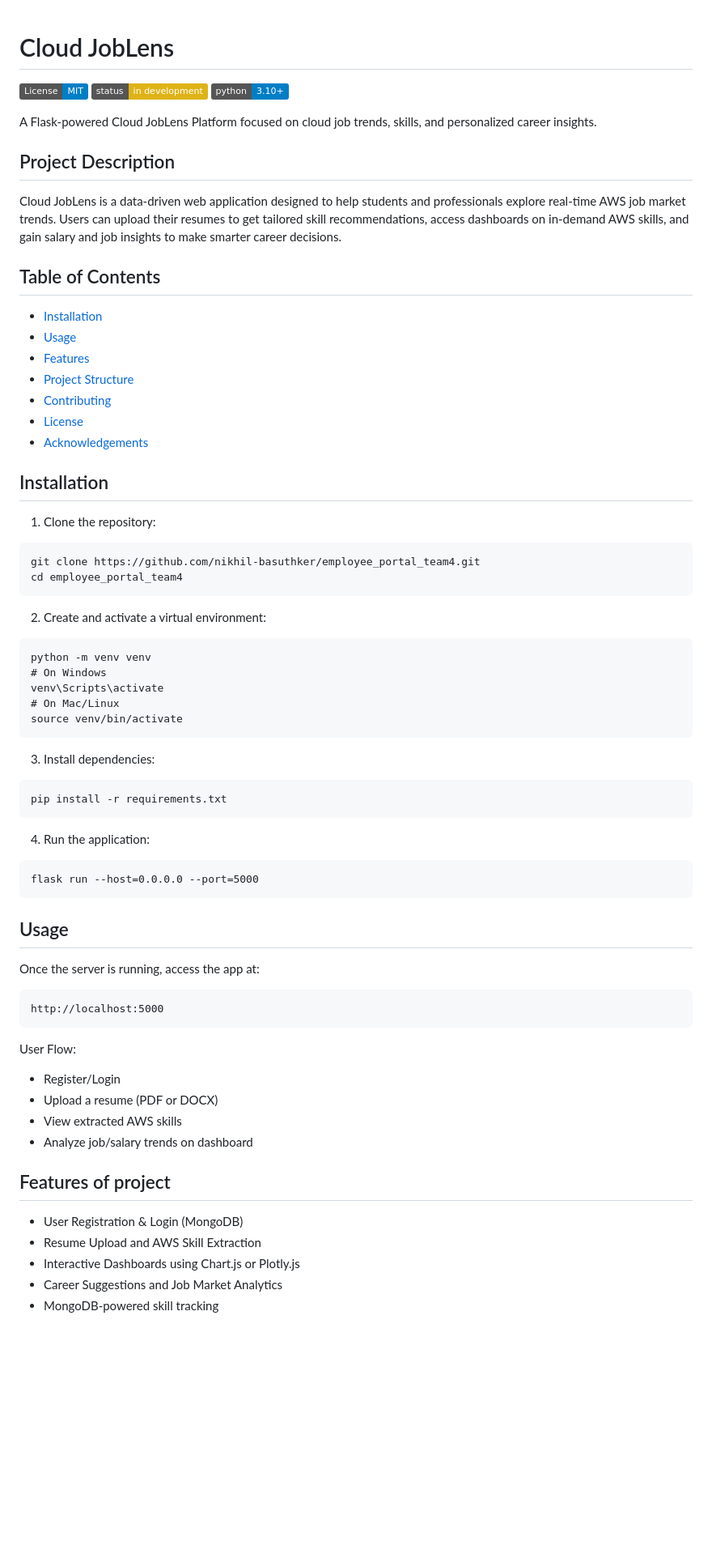
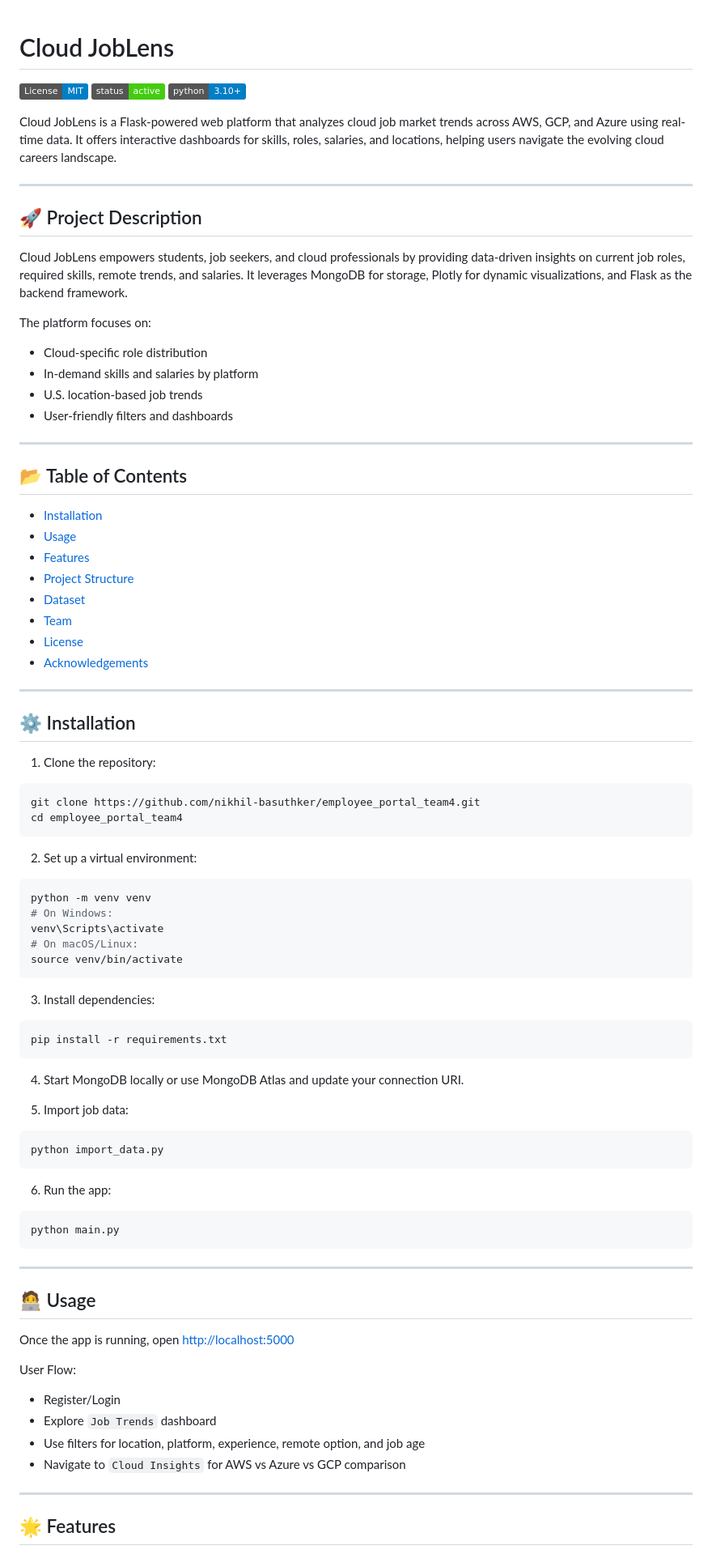
Before and after one commit to nikhil-basuthker/employee_portal_team4, a Markdown page: README.md, the part around the change printed below. Shown: that part at 81% size. GitHub-like rendering; badges without logos; blank space fills up the shorter version.

````diff
--- a/README.md
+++ b/README.md
@@ -1,72 +1,85 @@
-
 # Cloud JobLens
 
 ![License: MIT](https://img.shields.io/badge/License-MIT-blue.svg)
-![Status](https://img.shields.io/badge/status-in%20development-yellow)
+![Status](https://img.shields.io/badge/status-active-success)
 ![Python](https://img.shields.io/badge/python-3.10%2B-blue)
 
-A Flask-powered Cloud JobLens Platform focused on cloud job trends, skills, and personalized career insights.
+Cloud JobLens is a Flask-powered web platform that analyzes cloud job market trends across AWS, GCP, and Azure using real-time data. It offers interactive dashboards for skills, roles, salaries, and locations, helping users navigate the evolving cloud careers landscape.
 
-## Project Description
+---
 
-Cloud JobLens is a data-driven web application designed to help students and professionals explore real-time AWS job market trends. Users can upload their resumes to get tailored skill recommendations, access dashboards on in-demand AWS skills, and gain salary and job insights to make smarter career decisions.
+## 🚀 Project Description
 
-## Table of Contents
+Cloud JobLens empowers students, job seekers, and cloud professionals by providing data-driven insights on current job roles, required skills, remote trends, and salaries. It leverages MongoDB for storage, Plotly for dynamic visualizations, and Flask as the backend framework.
+
+The platform focuses on:
+- Cloud-specific role distribution
+- In-demand skills and salaries by platform
+- U.S. location-based job trends
+- User-friendly filters and dashboards
+
+---
+
+## 📂 Table of Contents
 
 - [Installation](#installation)
 - [Usage](#usage)
 - [Features](#features)
 - [Project Structure](#project-structure)
-- [Contributing](#contributing)
+- [Dataset](#dataset)
+- [Team](#team)
 - [License](#license)
 - [Acknowledgements](#acknowledgements)
 
-## Installation
+---
+
+## ⚙️ Installation
 
 1. Clone the repository:
-```
+```bash
 git clone https://github.com/nikhil-basuthker/employee_portal_team4.git
 cd employee_portal_team4
 ```
 
-2. Create and activate a virtual environment:
-```
+2. Set up a virtual environment:
+```bash
 python -m venv venv
-# On Windows
+# On Windows:
 venv\Scripts\activate
-# On Mac/Linux
+# On macOS/Linux:
 source venv/bin/activate
 ```
 
 3. Install dependencies:
-```
+```bash
 pip install -r requirements.txt
 ```
 
-4. Run the application:
-```
-flask run --host=0.0.0.0 --port=5000
+4. Start MongoDB locally or use MongoDB Atlas and update your connection URI.
+
+5. Import job data:
+```bash
+python import_data.py
 ```
 
-## Usage
+6. Run the app:
+```bash
+python main.py
+```
 
-Once the server is running, access the app at:
+---
 
-```
-http://localhost:5000
-```
+## 🧑‍💻 Usage
+
+Once the app is running, open [http://localhost:5000](http://localhost:5000)
 
 User Flow:
 - Register/Login
-- Upload a resume (PDF or DOCX)
-- View extracted AWS skills
-- Analyze job/salary trends on dashboard
+- Explore `Job Trends` dashboard
+- Use filters for location, platform, experience, remote option, and job age
+- Navigate to `Cloud Insights` for AWS vs Azure vs GCP comparison
 
-## Features of project
+---
 
-- User Registration & Login (MongoDB)
-- Resume Upload and AWS Skill Extraction
-- Interactive Dashboards using Chart.js or Plotly.js
-- Career Suggestions and Job Market Analytics
-- MongoDB-powered skill tracking
+## 🌟 Features
 
````
Also changed, not shown: other parts of README.md (+71 -34 lines), app/screenshots/cloud-insights.png (added), app/screenshots/jobs_dashboard.png (added), 9 other files.
